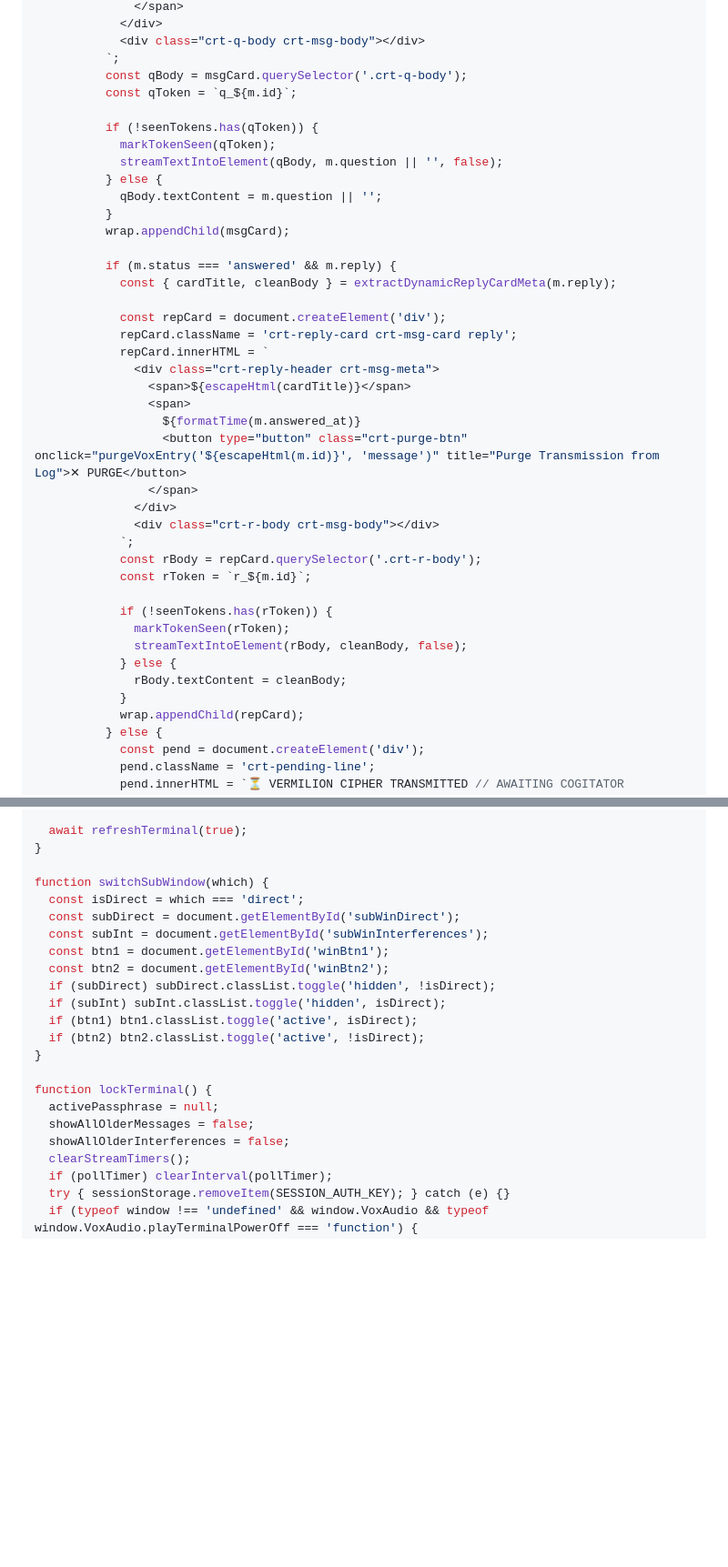
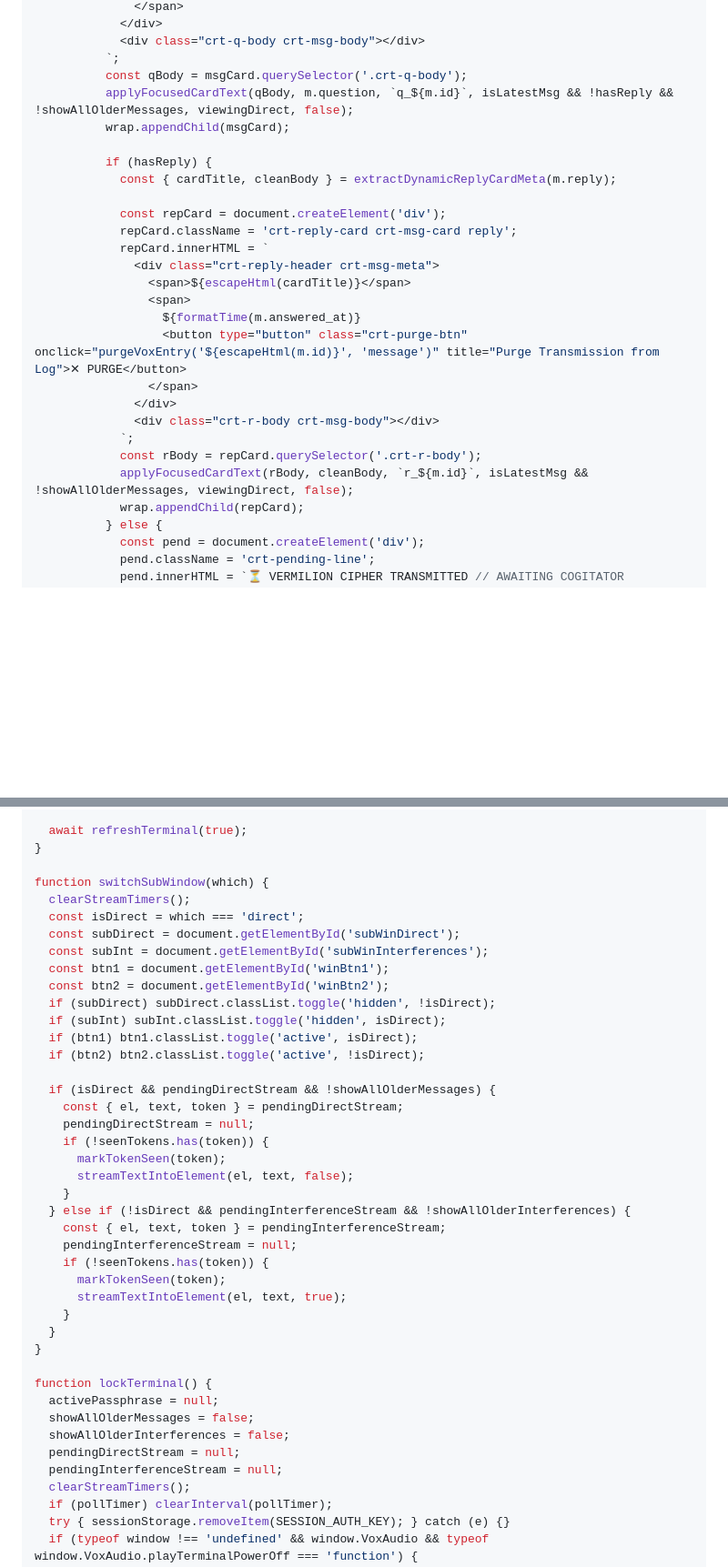
Before and after one commit to eduardoutsch/armageddon-vox, a Markdown page: bundles/bundle_vox_logic_part2.md, 2 parts joined by grey strips. Shown at 91% size. GitHub-like rendering; blank space fills up the shorter version.

```diff
--- a/bundles/bundle_vox_logic_part2.md
+++ b/bundles/bundle_vox_logic_part2.md
@@ -187,17 +265,10 @@ async function refreshTerminal(forceScroll = false) {
             <div class="crt-q-body crt-msg-body"></div>
           `;
           const qBody = msgCard.querySelector('.crt-q-body');
-          const qToken = `q_${m.id}`;
-
-          if (!seenTokens.has(qToken)) {
-            markTokenSeen(qToken);
-            streamTextIntoElement(qBody, m.question || '', false);
-          } else {
-            qBody.textContent = m.question || '';
-          }
+          applyFocusedCardText(qBody, m.question, `q_${m.id}`, isLatestMsg && !hasReply && !showAllOlderMessages, viewingDirect, false);
           wrap.appendChild(msgCard);
 
-          if (m.status === 'answered' && m.reply) {
+          if (hasReply) {
             const { cardTitle, cleanBody } = extractDynamicReplyCardMeta(m.reply);
 
             const repCard = document.createElement('div');
@@ -213,14 +284,7 @@ async function refreshTerminal(forceScroll = false) {
               <div class="crt-r-body crt-msg-body"></div>
             `;
             const rBody = repCard.querySelector('.crt-r-body');
-            const rToken = `r_${m.id}`;
-
-            if (!seenTokens.has(rToken)) {
-              markTokenSeen(rToken);
-              streamTextIntoElement(rBody, cleanBody, false);
-            } else {
-              rBody.textContent = cleanBody;
-            }
+            applyFocusedCardText(rBody, cleanBody, `r_${m.id}`, isLatestMsg && !showAllOlderMessages, viewingDirect, false);
             wrap.appendChild(repCard);
           } else {
             const pend = document.createElement('div');
@@ -339,6 +400,7 @@ async function transmitQuestion() {
 }
 
 function switchSubWindow(which) {
+  clearStreamTimers();
   const isDirect = which === 'direct';
   const subDirect = document.getElementById('subWinDirect');
   const subInt = document.getElementById('subWinInterferences');
@@ -348,12 +410,30 @@ function switchSubWindow(which) {
   if (subInt) subInt.classList.toggle('hidden', isDirect);
   if (btn1) btn1.classList.toggle('active', isDirect);
   if (btn2) btn2.classList.toggle('active', !isDirect);
+
+  if (isDirect && pendingDirectStream && !showAllOlderMessages) {
+    const { el, text, token } = pendingDirectStream;
+    pendingDirectStream = null;
+    if (!seenTokens.has(token)) {
+      markTokenSeen(token);
+      streamTextIntoElement(el, text, false);
+    }
+  } else if (!isDirect && pendingInterferenceStream && !showAllOlderInterferences) {
+    const { el, text, token } = pendingInterferenceStream;
+    pendingInterferenceStream = null;
+    if (!seenTokens.has(token)) {
+      markTokenSeen(token);
+      streamTextIntoElement(el, text, true);
+    }
+  }
 }
 
 function lockTerminal() {
   activePassphrase = null;
   showAllOlderMessages = false;
   showAllOlderInterferences = false;
+  pendingDirectStream = null;
+  pendingInterferenceStream = null;
   clearStreamTimers();
   if (pollTimer) clearInterval(pollTimer);
   try { sessionStorage.removeItem(SESSION_AUTH_KEY); } catch (e) {}
```
Also changed, not shown: other parts of bundles/bundle_vox_logic_part2.md (+99 -86 lines), bundles/bundle_vox_logic.md (+62 -62 lines).
